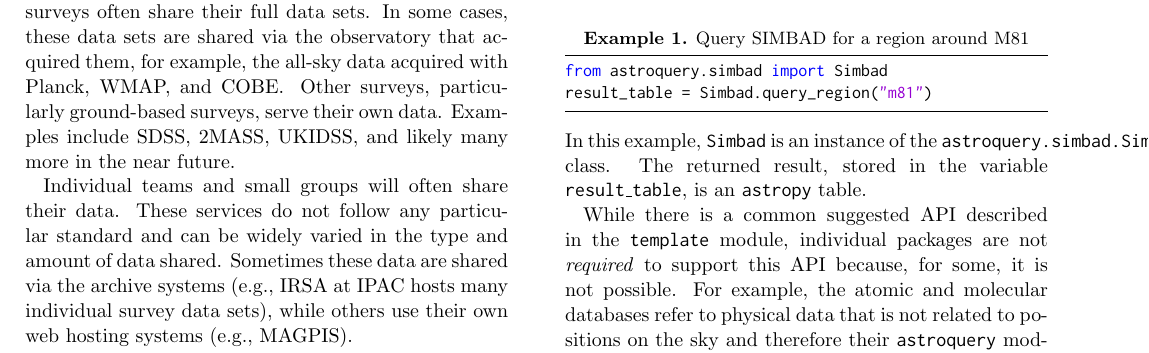
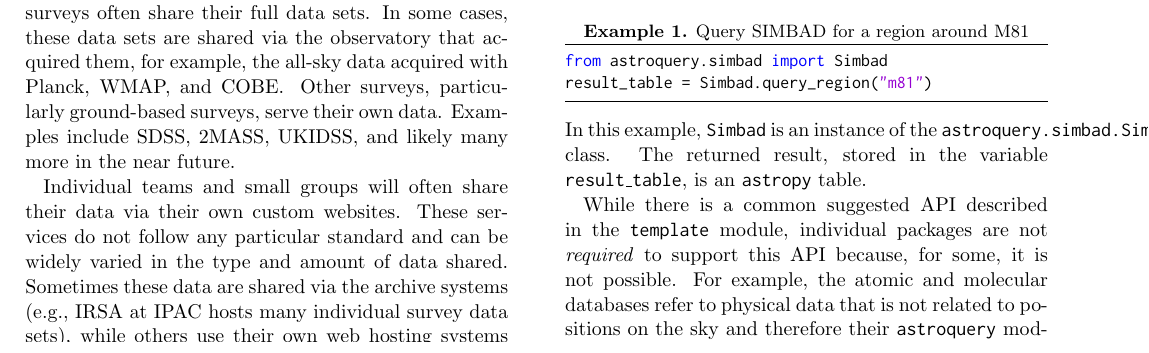
Before and after one commit to adamginsburg/astroquery-paper, a LaTeX paper (main.tex): part of page 2 of 7, cut so that both start at the same text. Compiled offline with pdfLaTeX.

Commit message:
text updates

```diff
--- a/main.tex
+++ b/main.tex
@@ -96,12 +100,12 @@ Planck, WMAP, and COBE\@.  Other surveys, particularly ground-based surveys,
 serve their own data.  Examples include SDSS, 2MASS, UKIDSS, and likely many
 more in the near future.
 
-Individual teams and small groups will often share their data.
-These services do not follow any particular standard and can be widely
-varied in the type and amount of data shared.  Sometimes these data
-are shared via the archive systems (e.g., IRSA at IPAC hosts many
-individual survey data sets), while others use their own web hosting
-systems (e.g., MAGPIS).
+Individual teams and small groups will often share their data via their own
+custom websites.  These services do not follow any particular standard and can
+be widely varied in the type and amount of data shared.  Sometimes these data
+are shared via the archive systems (e.g., IRSA at IPAC hosts many individual
+survey data sets), while others use their own web hosting systems \citep[e.g.,
+MAGPIS;][]{Helfand2006a}.
 
 Finally, there are other data types relevant to astronomy that are not
 served by the typical astronomical databases.  Examples include databases of
```
Also changed, not shown: main.tex (16 more changed lines).
